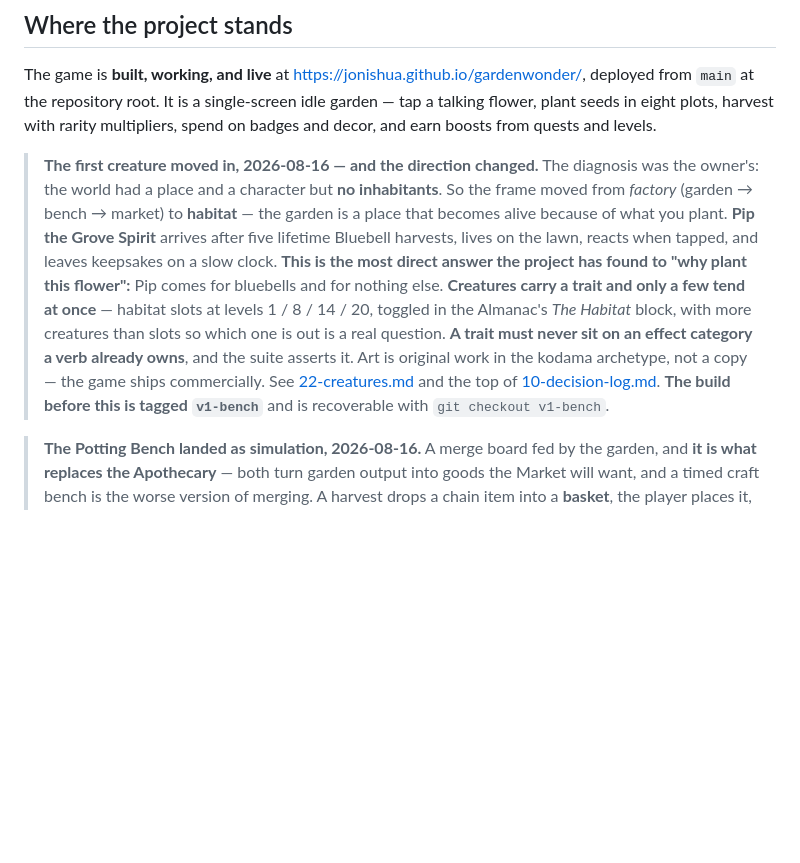
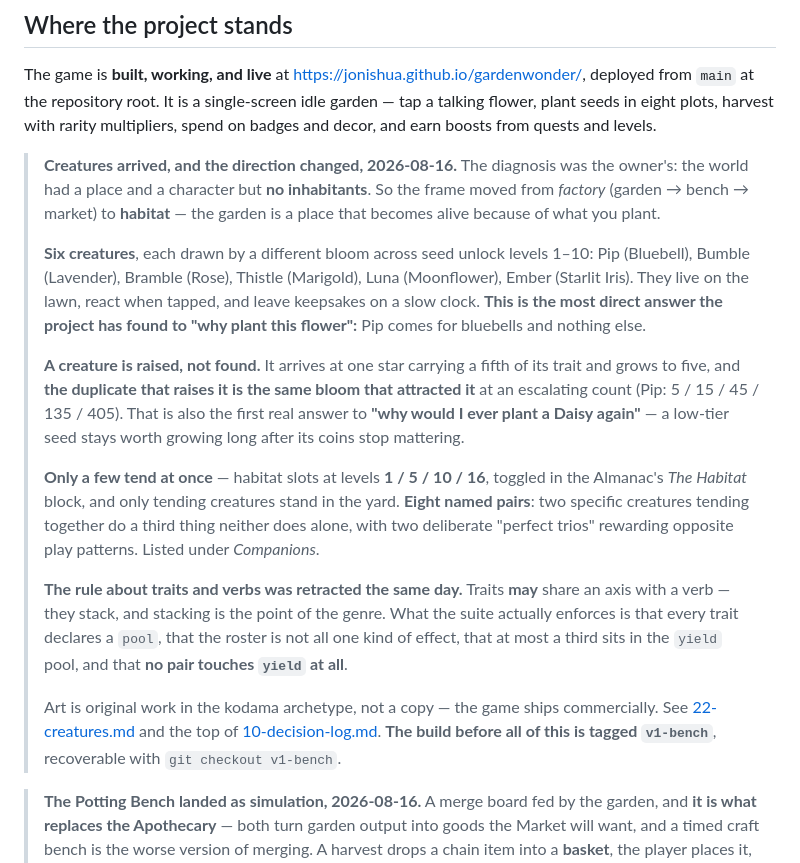
Before and after one commit to Deep-Forest-Labs/GardenofWonder, a Markdown page: docs/HANDOFF.md, the part around the change. Rendered like a GitHub page; blank space fills up the shorter version.

Commit message:
Bring the handoff back in line with what the game actually does.
The top blockquote had drifted badly across a fast session. It advertised habitat
slots at 1/8/14/20 after they moved to 1/5/10/16, never mentioned stars, the other
five creatures or the eight pairs, and — worst — still stated the trait-collision
rule as fact and claimed the suite asserted it, hours after that rule was retracted
and the assertion replaced.

A handoff that confidently describes a game the specific docs contradict is the
exact failure AGENTS.md exists to prevent, and this one would have sent the next
reader looking for an assertion that no longer exists.

Rewritten from the specific docs rather than from memory, per the definition of
done: six creatures and the blooms that draw them, stars and the escalating
threshold, the corrected slot levels, pairs, and what the suite really enforces.

Co-Authored-By: Claude Opus 5 <noreply@anthropic.com>

```diff
--- a/docs/HANDOFF.md
+++ b/docs/HANDOFF.md
@@ -12,19 +12,34 @@ The game is **built, working, and live** at <https://jonishua.github.io/gardenwo
 seeds in eight plots, harvest with rarity multipliers, spend on badges and decor, and earn boosts
 from quests and levels.
 
-> **The first creature moved in, 2026-08-16 — and the direction changed.** The diagnosis was the
-> owner's: the world had a place and a character but **no inhabitants**. So the frame moved from
-> *factory* (garden → bench → market) to **habitat** — the garden is a place that becomes alive
-> because of what you plant. **Pip the Grove Spirit** arrives after five lifetime Bluebell harvests,
-> lives on the lawn, reacts when tapped, and leaves keepsakes on a slow clock. **This is the most
-> direct answer the project has found to "why plant this flower":** Pip comes for bluebells and for
-> nothing else. **Creatures carry a trait and only a few tend at once** — habitat slots at levels
-> 1 / 8 / 14 / 20, toggled in the Almanac's *The Habitat* block, with more creatures than slots so
-> which one is out is a real question. **A trait must never sit on an effect category a verb already
-> owns**, and the suite asserts it. Art is original work in the kodama archetype, not a copy — the
-> game ships commercially. See [22-creatures.md](22-creatures.md) and the top of
-> [10-decision-log.md](10-decision-log.md). **The build before this is tagged `v1-bench`** and is
-> recoverable with `git checkout v1-bench`.
+> **Creatures arrived, and the direction changed, 2026-08-16.** The diagnosis was the owner's: the
+> world had a place and a character but **no inhabitants**. So the frame moved from *factory*
+> (garden → bench → market) to **habitat** — the garden is a place that becomes alive because of what
+> you plant.
+>
+> **Six creatures**, each drawn by a different bloom across seed unlock levels 1–10: Pip (Bluebell),
+> Bumble (Lavender), Bramble (Rose), Thistle (Marigold), Luna (Moonflower), Ember (Starlit Iris). They
+> live on the lawn, react when tapped, and leave keepsakes on a slow clock. **This is the most direct
+> answer the project has found to "why plant this flower":** Pip comes for bluebells and nothing else.
+>
+> **A creature is raised, not found.** It arrives at one star carrying a fifth of its trait and grows
+> to five, and **the duplicate that raises it is the same bloom that attracted it** at an escalating
+> count (Pip: 5 / 15 / 45 / 135 / 405). That is also the first real answer to **"why would I ever plant
+> a Daisy again"** — a low-tier seed stays worth growing long after its coins stop mattering.
+>
+> **Only a few tend at once** — habitat slots at levels **1 / 5 / 10 / 16**, toggled in the Almanac's
+> *The Habitat* block, and only tending creatures stand in the yard. **Eight named pairs**: two
+> specific creatures tending together do a third thing neither does alone, with two deliberate
+> "perfect trios" rewarding opposite play patterns. Listed under *Companions*.
+>
+> **The rule about traits and verbs was retracted the same day.** Traits **may** share an axis with a
+> verb — they stack, and stacking is the point of the genre. What the suite actually enforces is that
+> every trait declares a `pool`, that the roster is not all one kind of effect, that at most a third
+> sits in the `yield` pool, and that **no pair touches `yield` at all**.
+>
+> Art is original work in the kodama archetype, not a copy — the game ships commercially. See
+> [22-creatures.md](22-creatures.md) and the top of [10-decision-log.md](10-decision-log.md). **The
+> build before all of this is tagged `v1-bench`**, recoverable with `git checkout v1-bench`.
 
 > **The Potting Bench landed as simulation, 2026-08-16.** A merge board fed by the garden, and
 > **it is what replaces the Apothecary** — both turn garden output into goods the Market will want,
```
